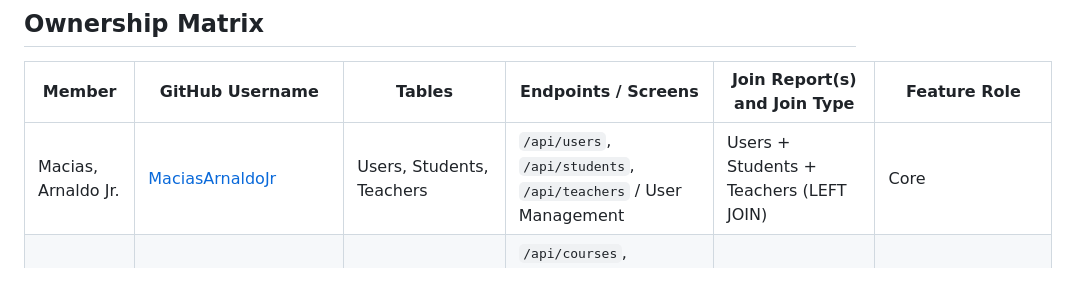
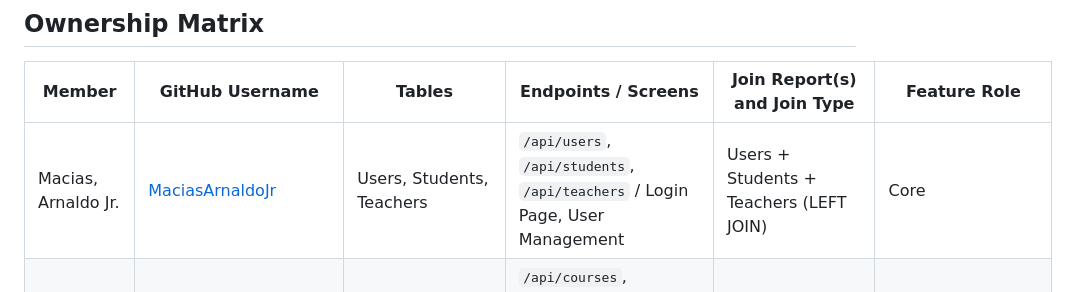
Before and after one commit to MaciasArnaldoJr/SCHOLA, a Markdown page: README.md, the part around the change. Drawn GitHub-style.

Commit message:
docs(readme): update ownership matrix

```diff
--- a/README.md
+++ b/README.md
@@ -29,7 +29,7 @@ Automatic grade perventage evaluator and transmuter for admins
 
 | Member | GitHub Username | Tables | Endpoints / Screens | Join Report(s) and Join Type | Feature Role |
 |---|---|---|---|---|---|
-| Macias, Arnaldo Jr. | [MaciasArnaldoJr](https://github.com/MaciasArnaldoJr) | Users, Students, Teachers | `/api/users`, `/api/students`, `/api/teachers` / User Management | Users + Students + Teachers (LEFT JOIN) | Core |
+| Macias, Arnaldo Jr. | [MaciasArnaldoJr](https://github.com/MaciasArnaldoJr) | Users, Students, Teachers | `/api/users`, `/api/students`, `/api/teachers` / Login Page, User Management | Users + Students + Teachers (LEFT JOIN) | Core |
 | Marino, Jhon Cristopher | [marinojhoncristopher7](https://github.com/marinojhoncristopher7) | Course, Department, YearLevel | `/api/courses`, `/api/departments`, `/api/yearlevels` / Admin Dashboard, Course Management, Department Management | Course + Department + YearLevel (INNER JOIN) | Master Data |
 | Labadia, Trisha Babie | [Babie25](https://github.com/Babie25) | Subjects, Semester, Loadslip | `/api/subjects`, `/api/semesters`, `/api/loadslips` / Enrollment Management, Loadslip Management| Loadslip + Subjects + Semester (INNER JOIN) | Transactions |
 | Malunes, Shanon Cline | [shanclinemalunes](https://github.com/shanclinemalunes) | Activities, Scores | `/api/activities`, `/api/scores` / Evaluation Management | Activities + Scores (INNER JOIN) | Unique Feature (Rules) |
```
